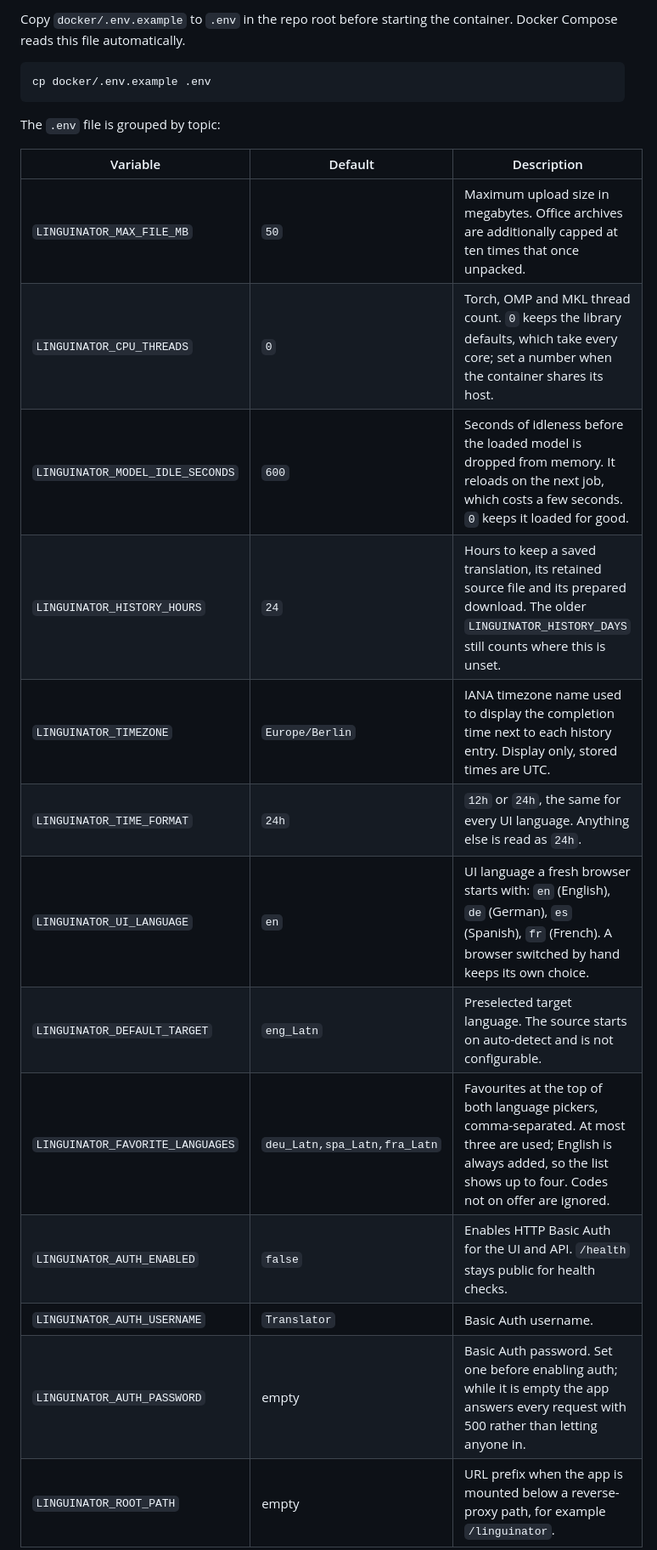
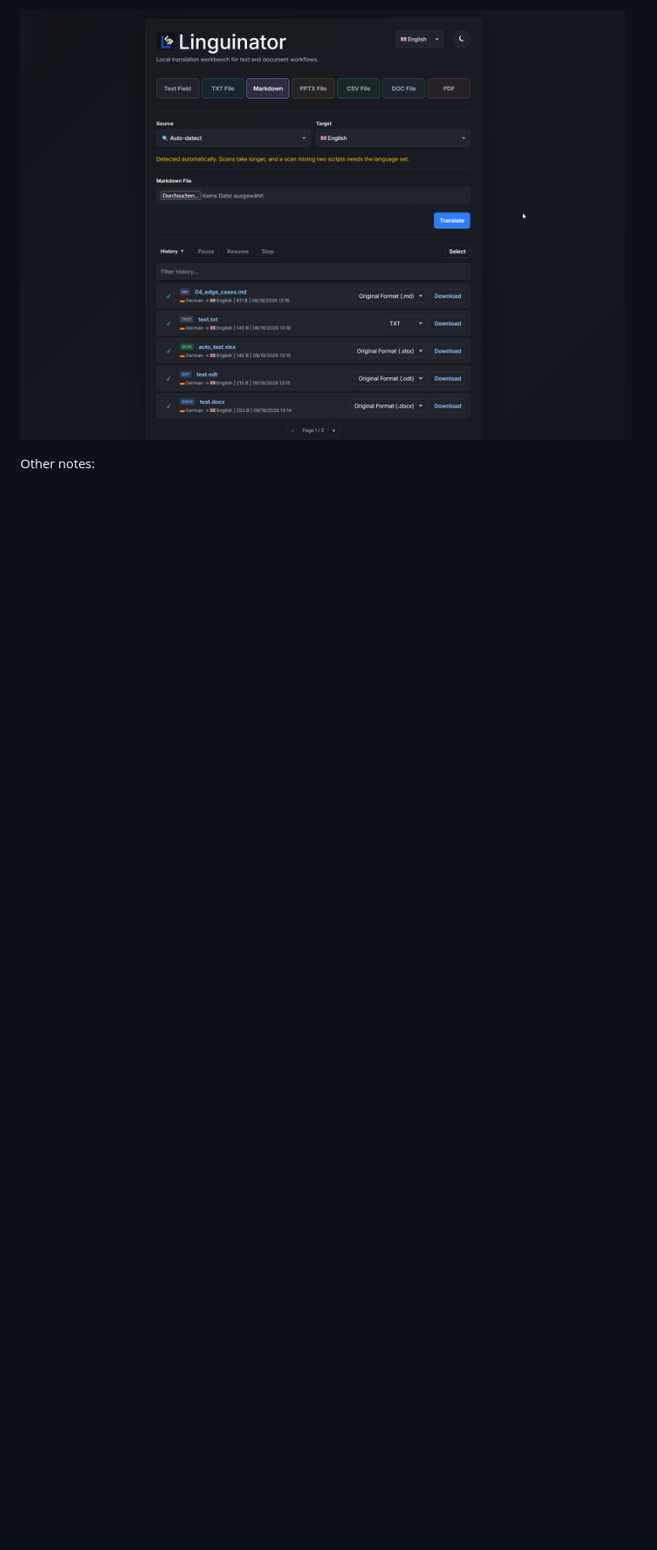
Before and after one commit to Marschux/Linguinator, a Markdown page: README.md, the part around one of its changes. Shown at 85% size. GitHub-like rendering; pictures changed too: docs/screenshot-history.png (added); blank space fills up the shorter version.

````diff
--- a/README.md
+++ b/README.md
@@ -53,25 +27,5 @@ For supported file inputs, `Original Format` is selected as the default download
 
-Copy `docker/.env.example` to `.env` in the repo root before starting the container. Docker Compose reads this file automatically.
+![Job history](docs/screenshot-history.png)
 
-```bash
-cp docker/.env.example .env
-```
+Other notes:
 
-The `.env` file is grouped by topic:
-
-| Variable | Default | Description |
-| --- | --- | --- |
-| `LINGUINATOR_MAX_FILE_MB` | `50` | Maximum upload size in megabytes. Office archives are additionally capped at ten times that once unpacked. |
-| `LINGUINATOR_CPU_THREADS` | `0` | Torch, OMP and MKL thread count. `0` keeps the library defaults, which take every core; set a number when the container shares its host. |
-| `LINGUINATOR_MODEL_IDLE_SECONDS` | `600` | Seconds of idleness before the loaded model is dropped from memory. It reloads on the next job, which costs a few seconds. `0` keeps it loaded for good. |
-| `LINGUINATOR_HISTORY_HOURS` | `24` | Hours to keep a saved translation, its retained source file and its prepared download. The older `LINGUINATOR_HISTORY_DAYS` still counts where this is unset. |
-| `LINGUINATOR_TIMEZONE` | `Europe/Berlin` | IANA timezone name used to display the completion time next to each history entry. Display only, stored times are UTC. |
-| `LINGUINATOR_TIME_FORMAT` | `24h` | `12h` or `24h`, the same for every UI language. Anything else is read as `24h`. |
-| `LINGUINATOR_UI_LANGUAGE` | `en` | UI language a fresh browser starts with: `en` (English), `de` (German), `es` (Spanish), `fr` (French). A browser switched by hand keeps its own choice. |
-| `LINGUINATOR_DEFAULT_TARGET` | `eng_Latn` | Preselected target language. The source starts on auto-detect and is not configurable. |
-| `LINGUINATOR_FAVORITE_LANGUAGES` | `deu_Latn,spa_Latn,fra_Latn` | Favourites at the top of both language pickers, comma-separated. At most three are used; English is always added, so the list shows up to four. Codes not on offer are ignored. |
-| `LINGUINATOR_AUTH_ENABLED` | `false` | Enables HTTP Basic Auth for the UI and API. `/health` stays public for health checks. |
-| `LINGUINATOR_AUTH_USERNAME` | `Translator` | Basic Auth username. |
-| `LINGUINATOR_AUTH_PASSWORD` | empty | Basic Auth password. Set one before enabling auth; while it is empty the app answers every request with 500 rather than letting anyone in. |
-| `LINGUINATOR_ROOT_PATH` | empty | URL prefix when the app is mounted below a reverse-proxy path, for example `/linguinator`. |
-
````
Also changed, not shown: other parts of README.md (+27 -60 lines), docs/screenshot.png (added), 3 other files.
